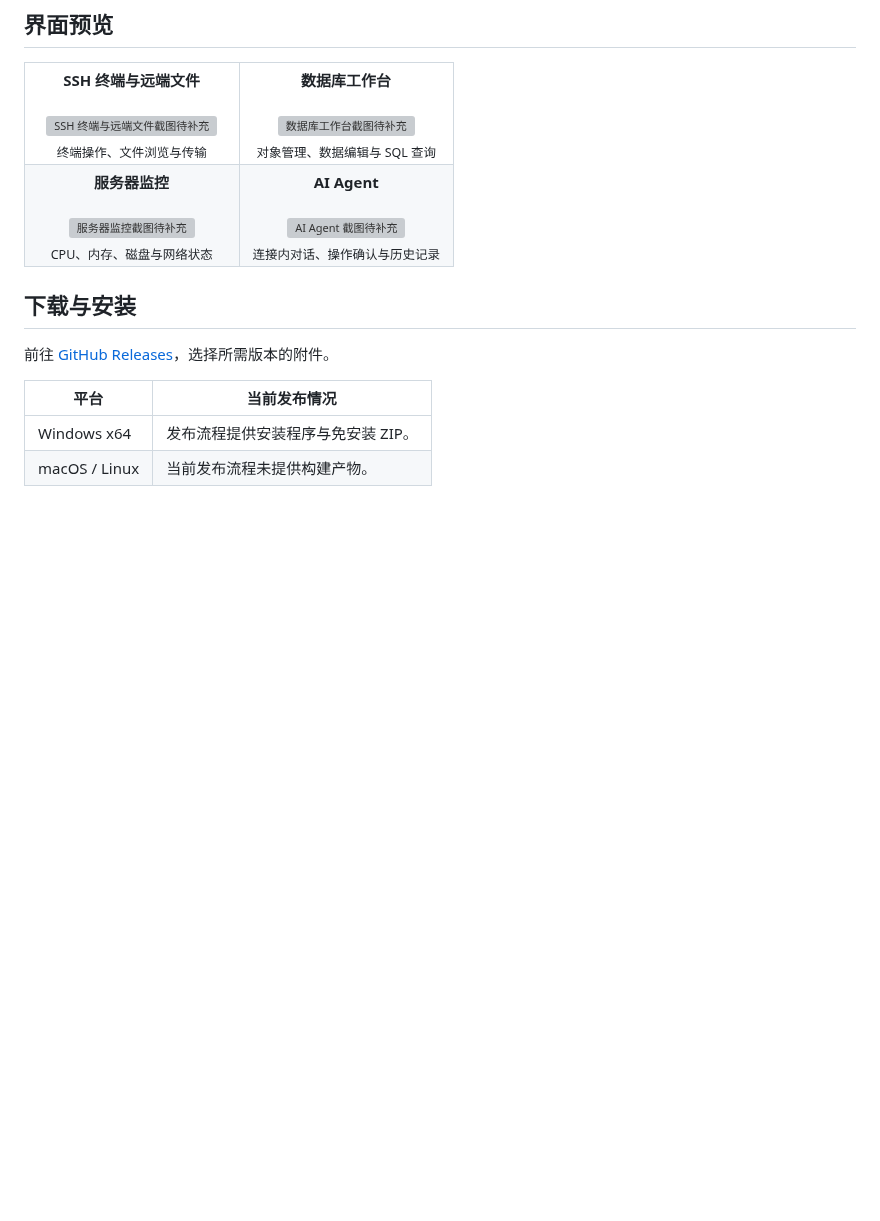
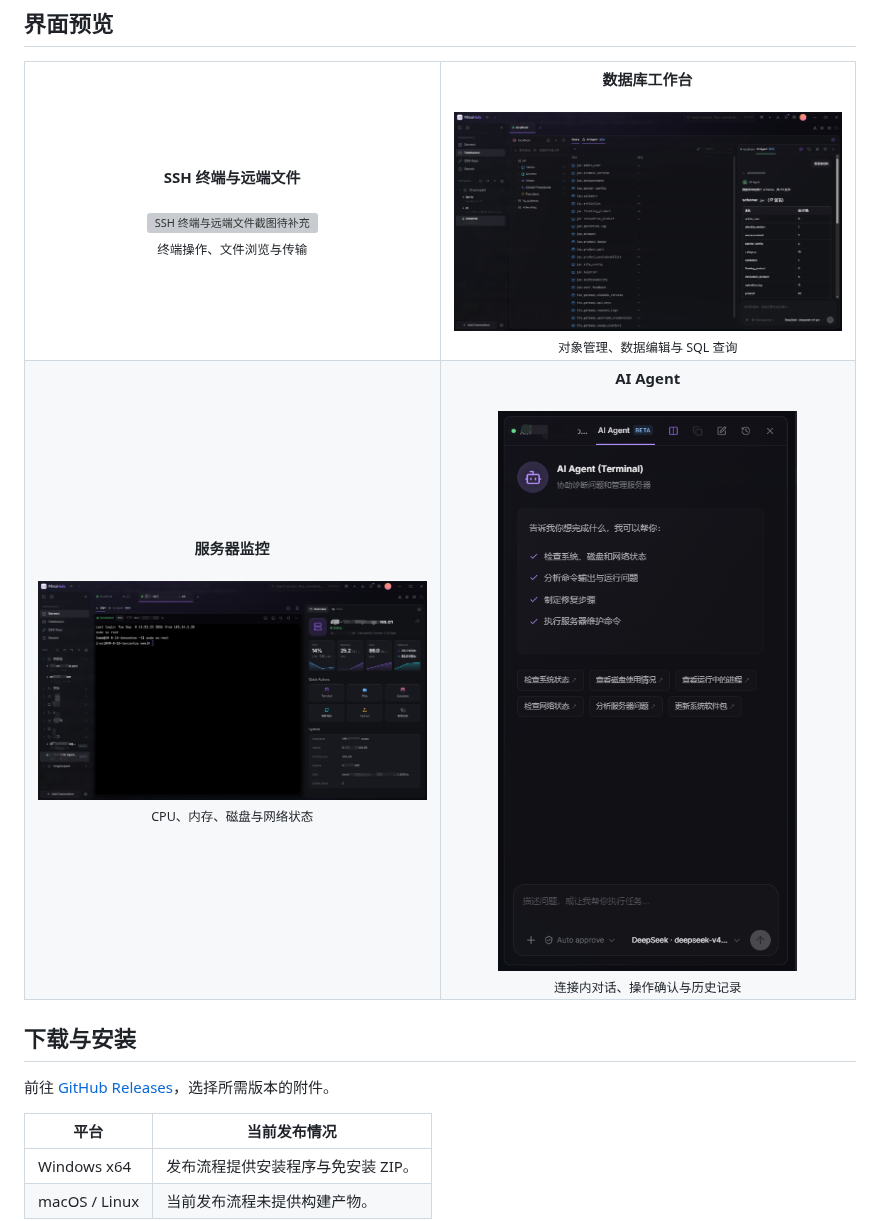
Before and after one commit to XiangZi7/MiraiHub, a Markdown page: README.md, the part around the change. GitHub-like rendering; pictures changed too: docs/images/Snipaste_2026-09-08_13-51-06.png (added), docs/images/Snipaste_2026-09-08_13-54-00.png (added), docs/images/Snipaste_2026-09-08_13-55-05.png (added); blank space fills up the shorter version; grey boxes are pictures that could not be loaded.

Commit message:
📝 docs(readme): 替换 README 截图占位符为实际截图
新增 docs/images 目录下的截图资源，更新 README 中的截图引用路径

```diff
--- a/README.md
+++ b/README.md
@@ -64,7 +64,7 @@ MiraiHub 是基于 **Tauri 2、Rust、Vue 3 和 TypeScript** 构建的桌面工
     <td width="50%" align="center">
       <strong>数据库工作台</strong><br /><br />
       <!-- 替换 src 为 docs/images/database-workspace.png -->
-      <img src="docs/images/screenshot-placeholder.svg" width="100%" alt="数据库工作台截图待补充" /><br />
+      <img src="docs/images/Snipaste_2026-09-08_13-51-06.png" width="100%" alt="数据库工作台截图待补充" /><br />
       <sub>对象管理、数据编辑与 SQL 查询</sub>
     </td>
   </tr>
@@ -72,13 +72,13 @@ MiraiHub 是基于 **Tauri 2、Rust、Vue 3 和 TypeScript** 构建的桌面工
     <td width="50%" align="center">
       <strong>服务器监控</strong><br /><br />
       <!-- 替换 src 为 docs/images/server-monitoring.png -->
-      <img src="docs/images/screenshot-placeholder.svg" width="100%" alt="服务器监控截图待补充" /><br />
+      <img src="docs/images/Snipaste_2026-09-08_13-54-00.png" width="100%" alt="服务器监控截图待补充" /><br />
       <sub>CPU、内存、磁盘与网络状态</sub>
     </td>
     <td width="50%" align="center">
       <strong>AI Agent</strong><br /><br />
       <!-- 替换 src 为 docs/images/ai-agent.png -->
-      <img src="docs/images/screenshot-placeholder.svg" width="100%" alt="AI Agent 截图待补充" /><br />
+      <img src="docs/images/Snipaste_2026-09-08_13-55-05.png" width="100%" alt="AI Agent 截图待补充" /><br />
       <sub>连接内对话、操作确认与历史记录</sub>
     </td>
   </tr>
```
Also changed, not shown: docs/images/Snipaste_2026-09-08_13-54-36.png (added).
